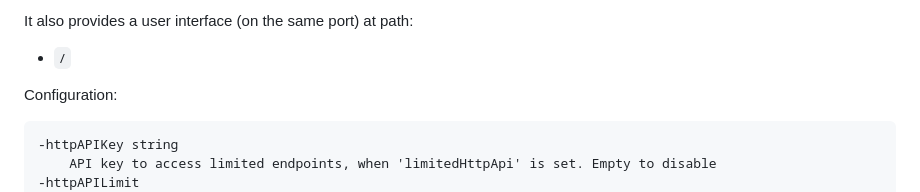
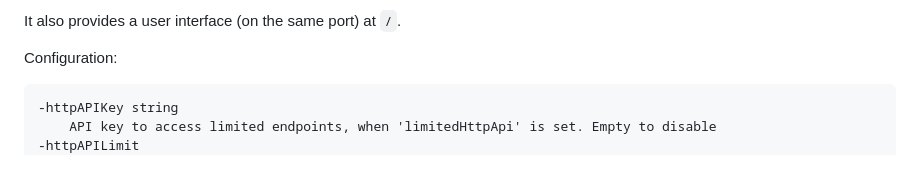
Before and after one commit to Kioubit/FlapAlerted, a Markdown page: README.md, the part around one of its changes. Rendered like a GitHub page; blank space fills up the shorter version.

````diff
--- a/README.md
+++ b/README.md
@@ -81,7 +81,6 @@ Provides the following http API endpoints on port `8699`:
 - `/flaps/historical/list`
 
-It also provides a user interface (on the same port) at path:
-- `/`
+It also provides a user interface (on the same port) at `/`.
 
 Configuration:
 ```
````
Also changed, not shown: other parts of README.md (+1 -1 lines).
